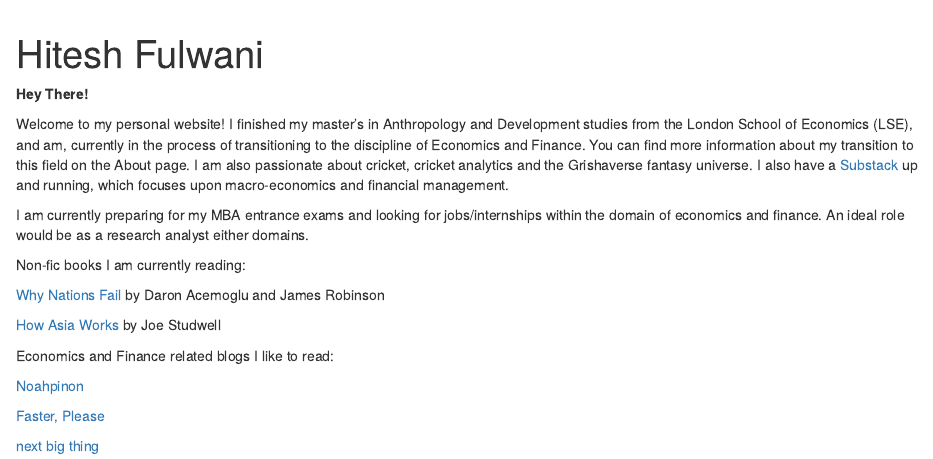
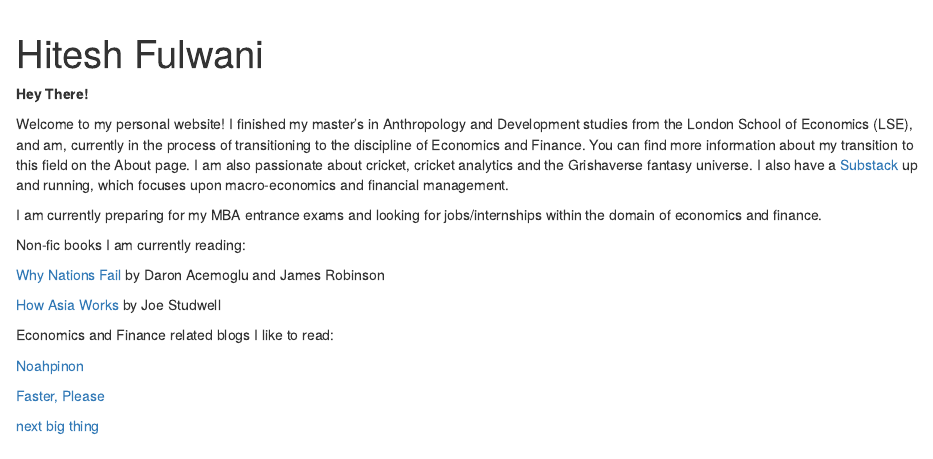
Before and after one commit to Hitesh-Fulwani/hitesh-f, an R Markdown document (index.Rmd): the page in a window 1100 px wide, from its top. Rendered offline with R 4.5, knitr and Pandoc, with nearby package versions; drawn as R Markdown's standard HTML page in place of the format the file asks for.

Commit message:
editing typos in index

```diff
--- a/index.Rmd
+++ b/index.Rmd
@@ -24,9 +24,7 @@ output:
 Welcome to my personal website! I finished my master's in Anthropology and Development studies from the London School of Economics (LSE), and am, currently in the process of transitioning to the discipline of Economics and Finance. You can find more information about my transition to this field on the About page. I am also passionate about cricket, cricket analytics and the Grishaverse fantasy universe. I also have a [Substack](https://hiteshfulwani.substack.com/) up and running, which focuses upon macro-economics and financial management.
 
 
-I am currently preparing for my MBA entrance exams and looking for jobs/internships within the domain of economics and finance. An ideal role would be as a research analyst either domains.
-
-
+I am currently preparing for my MBA entrance exams and looking for jobs/internships within the domain of economics and finance.
 
 
 
```
Also changed, not shown: docs/search.json, 1 other file.
